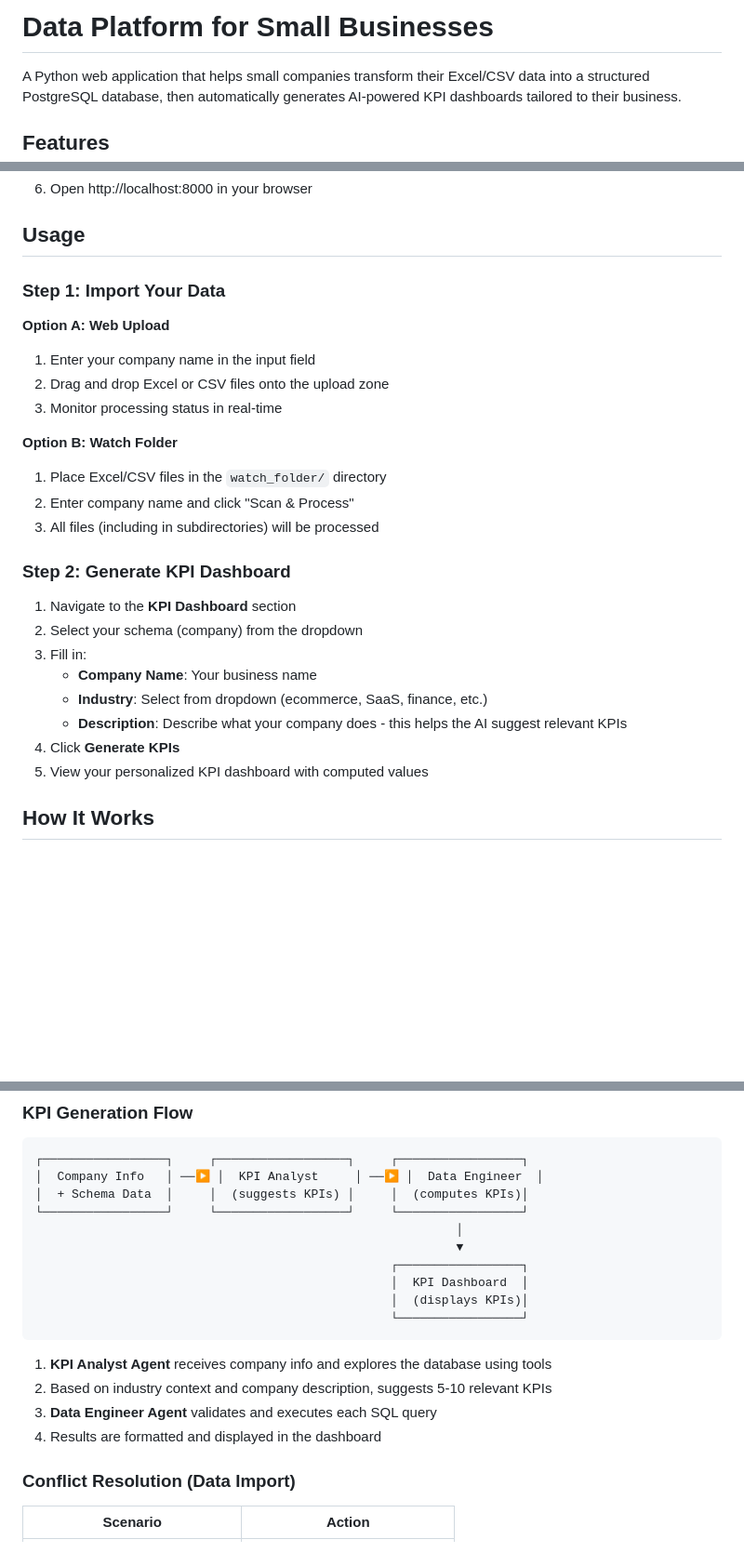
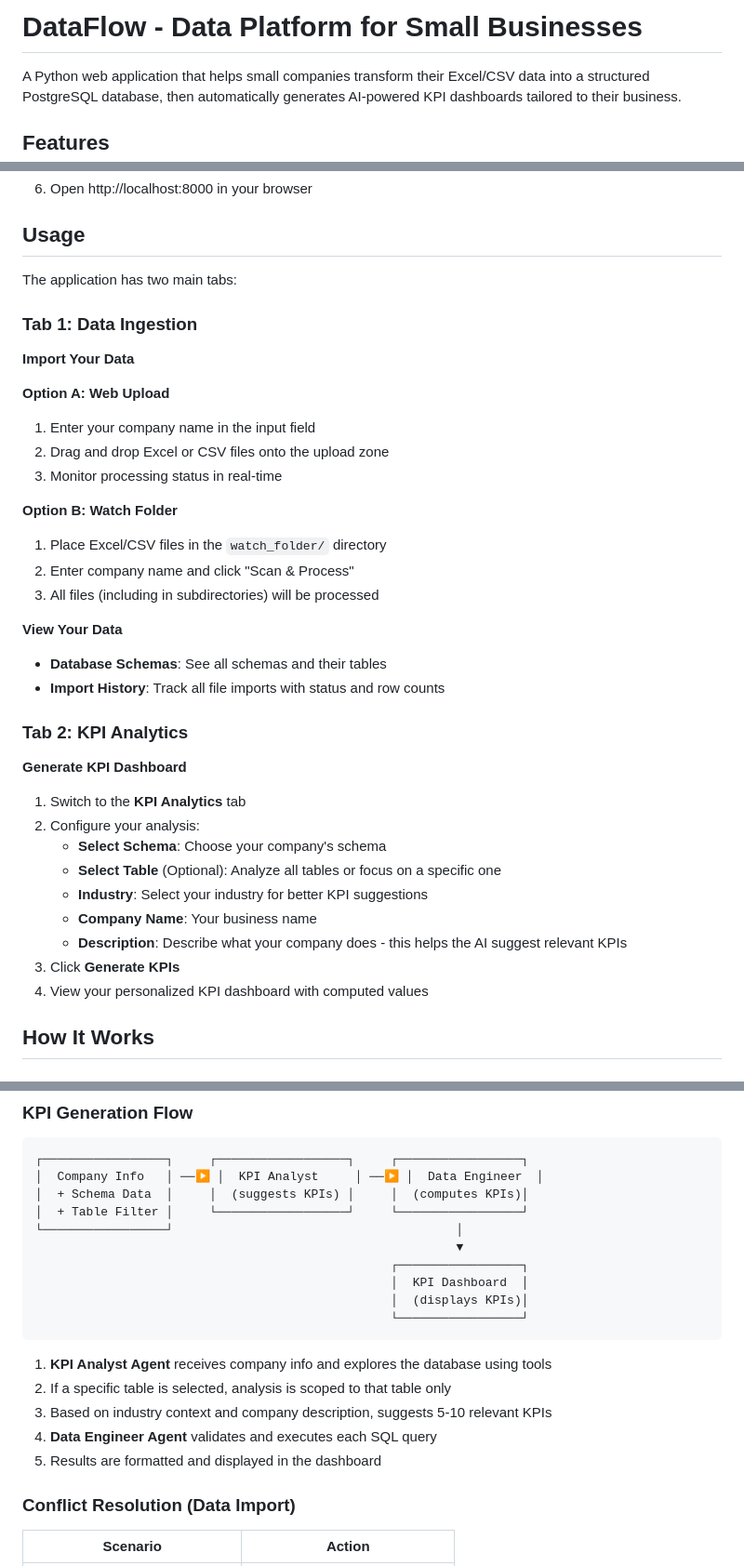
Before and after one commit to sheharyarakhtar/DE_App, a Markdown page: README.md, 3 parts joined by grey strips. Shown at 93% size. Drawn GitHub-style; blank space fills up the shorter version.

Commit message:
updates added to Readme

````diff
--- a/README.md
+++ b/README.md
@@ -1,4 +1,4 @@
-# Data Platform for Small Businesses
+# DataFlow - Data Platform for Small Businesses
 
 A Python web application that helps small companies transform their Excel/CSV data into a structured PostgreSQL database, then automatically generates AI-powered KPI dashboards tailored to their business.
 
@@ -73,7 +74,11 @@ A Python web application that helps small companies transform their Excel/CSV da
 
 ## Usage
 
-### Step 1: Import Your Data
+The application has two main tabs:
+
+### Tab 1: Data Ingestion
+
+**Import Your Data**
 
 **Option A: Web Upload**
 1. Enter your company name in the input field
@@ -85,16 +90,23 @@ A Python web application that helps small companies transform their Excel/CSV da
 2. Enter company name and click "Scan & Process"
 3. All files (including in subdirectories) will be processed
 
-### Step 2: Generate KPI Dashboard
+**View Your Data**
+- **Database Schemas**: See all schemas and their tables
+- **Import History**: Track all file imports with status and row counts
 
-1. Navigate to the **KPI Dashboard** section
-2. Select your schema (company) from the dropdown
-3. Fill in:
+### Tab 2: KPI Analytics
+
+**Generate KPI Dashboard**
+
+1. Switch to the **KPI Analytics** tab
+2. Configure your analysis:
+   - **Select Schema**: Choose your company's schema
+   - **Select Table** (Optional): Analyze all tables or focus on a specific one
+   - **Industry**: Select your industry for better KPI suggestions
    - **Company Name**: Your business name
-   - **Industry**: Select from dropdown (ecommerce, SaaS, finance, etc.)
    - **Description**: Describe what your company does - this helps the AI suggest relevant KPIs
-4. Click **Generate KPIs**
-5. View your personalized KPI dashboard with computed values
+3. Click **Generate KPIs**
+4. View your personalized KPI dashboard with computed values
 
 ## How It Works
 
@@ -115,8 +127,8 @@ A Python web application that helps small companies transform their Excel/CSV da
 ┌─────────────────┐     ┌──────────────────┐     ┌─────────────────┐
 │  Company Info   │ ──▶ │  KPI Analyst     │ ──▶ │  Data Engineer  │
 │  + Schema Data  │     │  (suggests KPIs) │     │  (computes KPIs)│
-└─────────────────┘     └──────────────────┘     └─────────────────┘
-                                                          │
+│  + Table Filter │     └──────────────────┘     └─────────────────┘
+└─────────────────┘                                       │
                                                           ▼
                                                  ┌─────────────────┐
                                                  │  KPI Dashboard  │
@@ -125,9 +137,10 @@ A Python web application that helps small companies transform their Excel/CSV da
 ```
 
 1. **KPI Analyst Agent** receives company info and explores the database using tools
-2. Based on industry context and company description, suggests 5-10 relevant KPIs
-3. **Data Engineer Agent** validates and executes each SQL query
-4. Results are formatted and displayed in the dashboard
+2. If a specific table is selected, analysis is scoped to that table only
+3. Based on industry context and company description, suggests 5-10 relevant KPIs
+4. **Data Engineer Agent** validates and executes each SQL query
+5. Results are formatted and displayed in the dashboard
 
 ### Conflict Resolution (Data Import)
 
````
Also changed, not shown: other parts of README.md (+5 -4 lines).
